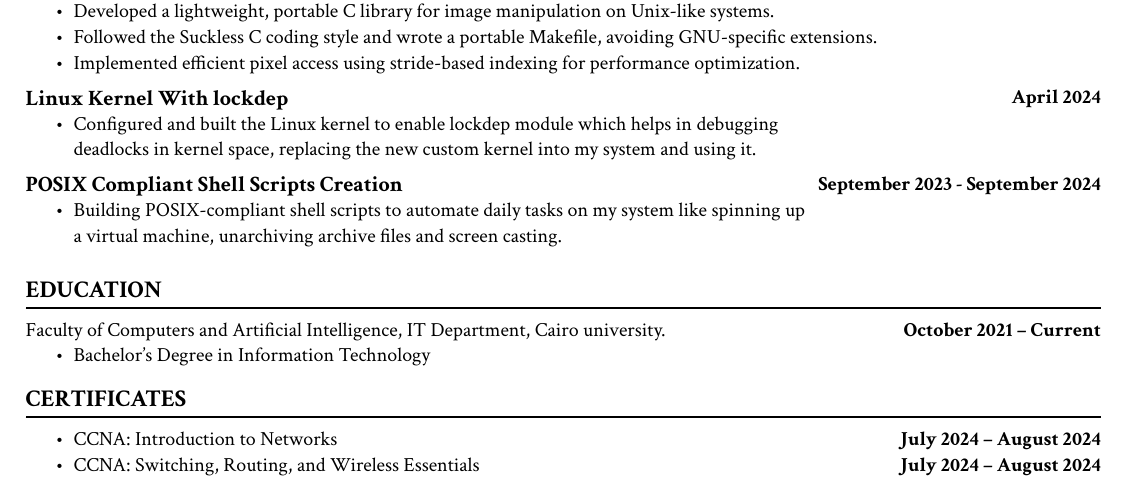
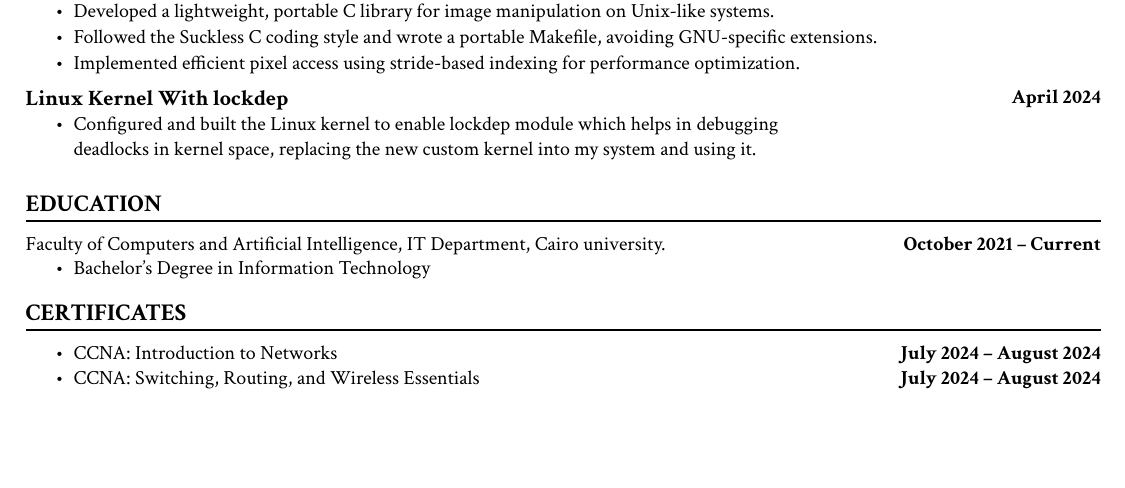
Before and after one commit to minahermina/resume, a Typst document (typst/Mina-Hermina-CV.typ): part of the page, cut so that both start at the same text, the shorter picture padded with empty space. The pictures show the PDF file Mina-Hermina-CV.pdf that the author committed with the source.

Commit message:
Edit resume

```diff
--- a/typst/Mina-Hermina-CV.typ
+++ b/typst/Mina-Hermina-CV.typ
@@ -151,13 +151,6 @@
           \ deadlocks  in kernel space, replacing the new custom kernel into my system and using it.
     ])
 
-    #def_project("POSIX Compliant Shell Scripts Creation",
-        url: "https://gitlab.com/minahermina/dotfiles/-/tree/main/.local/scripts?ref_type=heads",
-        date: "September 2023 - September 2024",
-        [
-        - Building POSIX-compliant shell scripts to automate daily tasks on my system like spinning up
-          \ a virtual machine, unarchiving archive files and screen casting.
-    ])
 ])
 
 #def_section("EDUCATION", [
```
Also changed, not shown: Mina-Hermina-CV.pdf.
